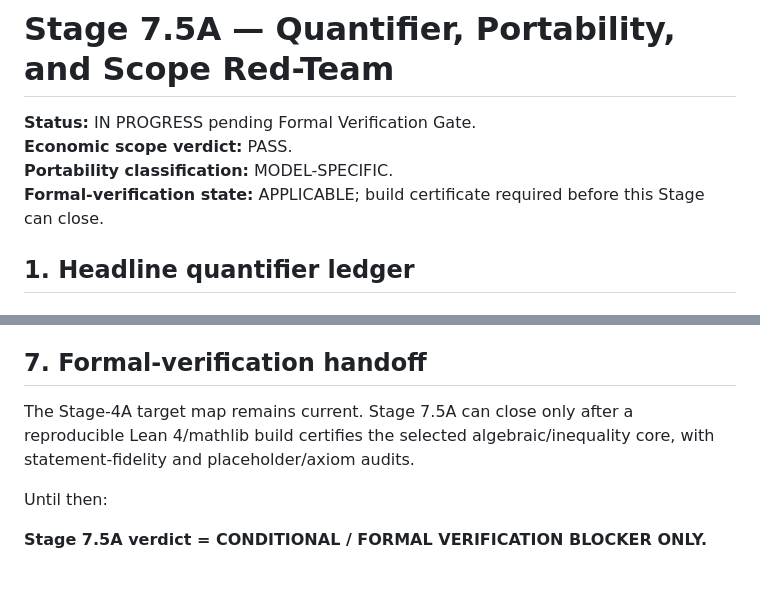
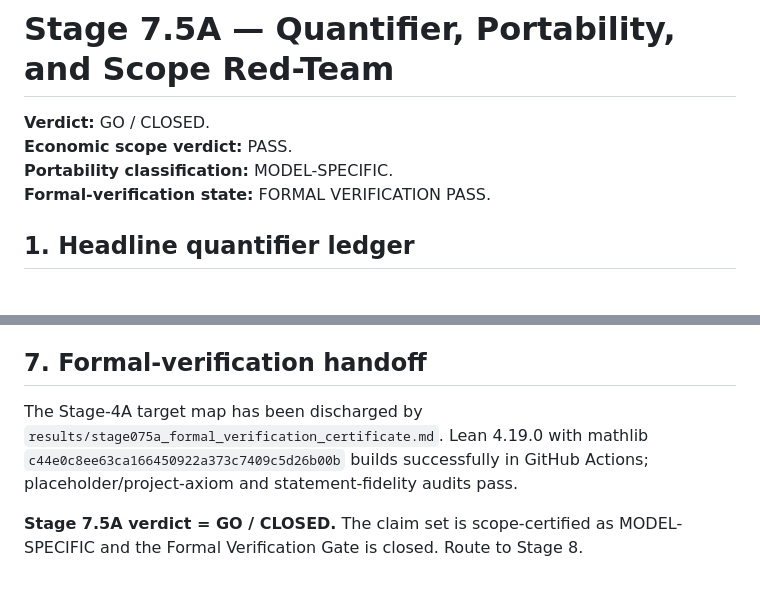
Before and after one commit to ryotamatsuki/gss-2012-hbpd-welfare-reassessment, a Markdown page: results/stage075a_scope_portability_redteam.md, 2 parts joined by grey strips. Rendered like a GitHub page.

Commit message:
stage075a: close scope portability and formal gate

```diff
--- a/results/stage075a_scope_portability_redteam.md
+++ b/results/stage075a_scope_portability_redteam.md
@@ -1,9 +1,9 @@
 # Stage 7.5A — Quantifier, Portability, and Scope Red-Team
 
-**Status:** IN PROGRESS pending Formal Verification Gate.
+**Verdict:** GO / CLOSED.
 **Economic scope verdict:** PASS.
 **Portability classification:** MODEL-SPECIFIC.
-**Formal-verification state:** APPLICABLE; build certificate required before this Stage can close.
+**Formal-verification state:** FORMAL VERIFICATION PASS.
 
 ## 1. Headline quantifier ledger
 
@@ -148,8 +148,6 @@ Do not write:
 
 ## 7. Formal-verification handoff
 
-The Stage-4A target map remains current. Stage 7.5A can close only after a reproducible Lean 4/mathlib build certifies the selected algebraic/inequality core, with statement-fidelity and placeholder/axiom audits.
+The Stage-4A target map has been discharged by `results/stage075a_formal_verification_certificate.md`. Lean 4.19.0 with mathlib `c44e0c8ee63ca166450922a373c7409c5d26b00b` builds successfully in GitHub Actions; placeholder/project-axiom and statement-fidelity audits pass.
 
-Until then:
-
-**Stage 7.5A verdict = CONDITIONAL / FORMAL VERIFICATION BLOCKER ONLY.**
+**Stage 7.5A verdict = GO / CLOSED.** The claim set is scope-certified as MODEL-SPECIFIC and the Formal Verification Gate is closed. Route to Stage 8.
```
